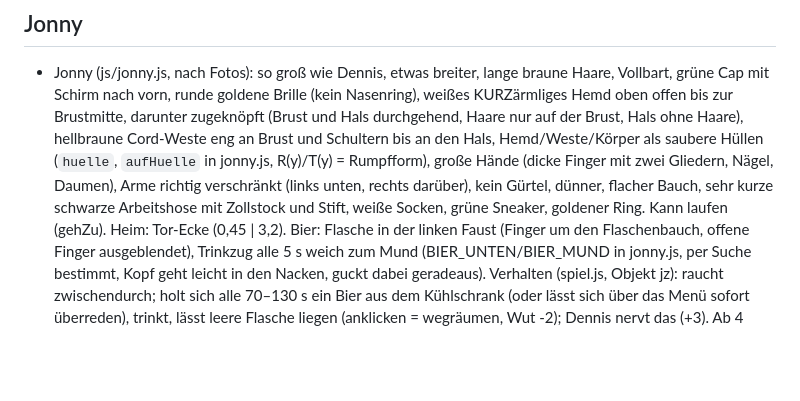
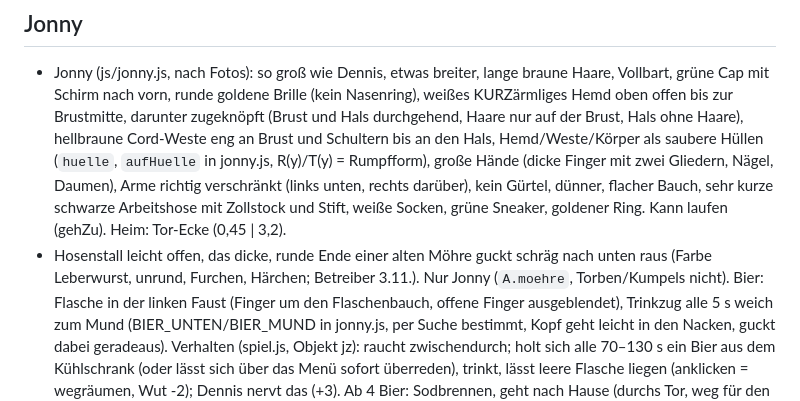
Before and after one commit to joelcode3/schweisskurs-simulator, a Markdown page: docs/details.md, the part around the change. GitHub-like rendering; blank space fills up the shorter version.

Commit message:
Doku: Jonnys Moehre
Co-Authored-By: Claude Opus 5.5 <noreply@anthropic.com>
Claude-Session: https://claude.ai/code/session_0136ircvecMg8jHRTdGYRvnn

```diff
--- a/docs/details.md
+++ b/docs/details.md
@@ -234,6 +234,8 @@ Verschoben aus CLAUDE.md (unverändert, nach Themen sortiert). Nur den passenden
   saubere Hüllen (`huelle`, `aufHuelle` in jonny.js, R(y)/T(y) = Rumpfform), große Hände (dicke Finger mit zwei Gliedern, Nägel, Daumen), Arme richtig verschränkt (links unten, rechts darüber),
   kein Gürtel, dünner, flacher Bauch, sehr kurze schwarze Arbeitshose mit
   Zollstock und Stift, weiße Socken, grüne Sneaker, goldener Ring. Kann laufen (gehZu). Heim: Tor-Ecke (0,45 | 3,2).
+- Hosenstall leicht offen, das dicke, runde Ende einer alten Möhre guckt schräg nach unten raus (Farbe Leberwurst, unrund,
+  Furchen, Härchen; Betreiber 3.11.). Nur Jonny (`A.moehre`, Torben/Kumpels nicht).
   Bier: Flasche in der linken Faust (Finger um den Flaschenbauch, offene Finger ausgeblendet), Trinkzug alle 5 s weich zum Mund
   (BIER_UNTEN/BIER_MUND in jonny.js, per Suche bestimmt, Kopf geht leicht in den Nacken, guckt dabei geradeaus).
   Verhalten (spiel.js, Objekt jz): raucht zwischendurch; holt sich alle 70–130 s ein Bier aus dem Kühlschrank (oder lässt sich
```
